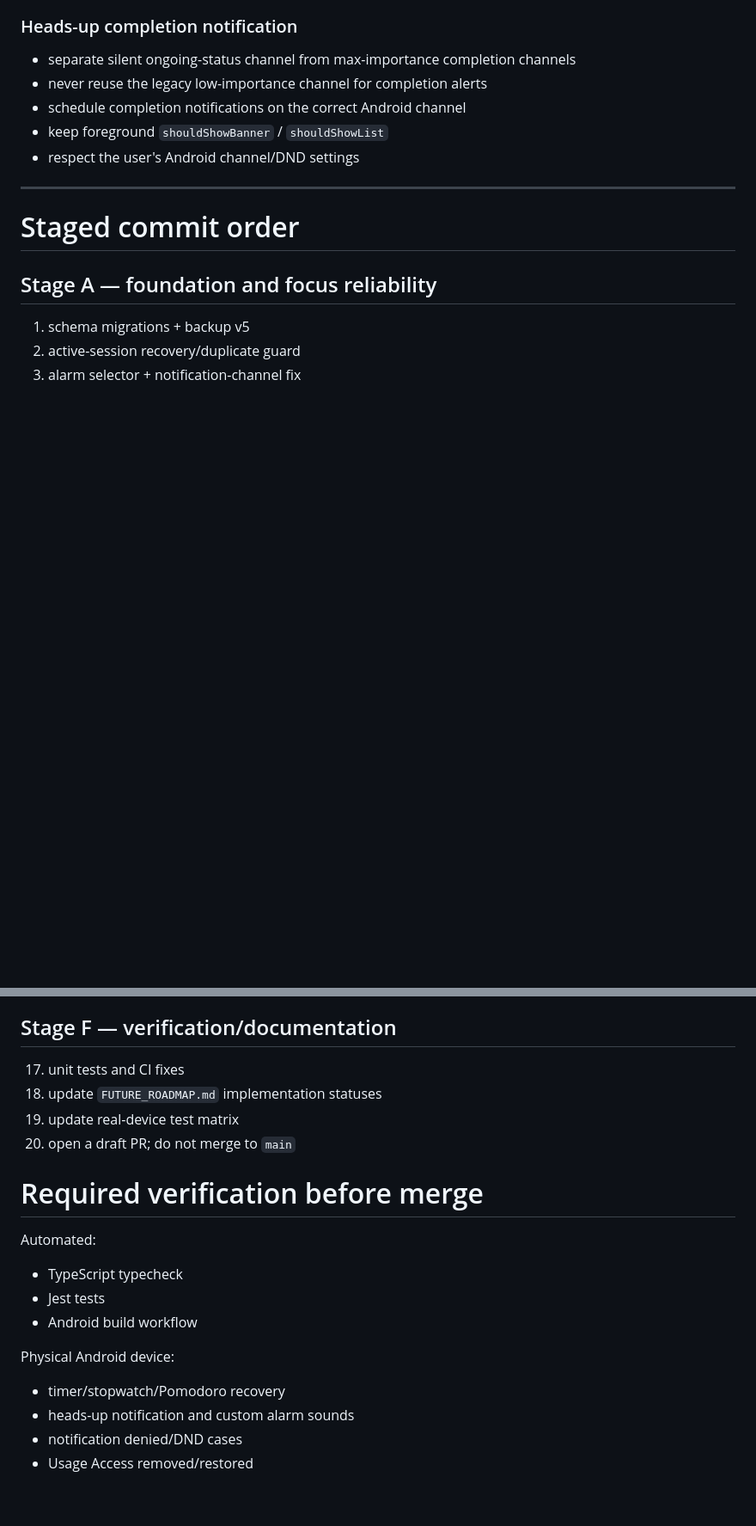
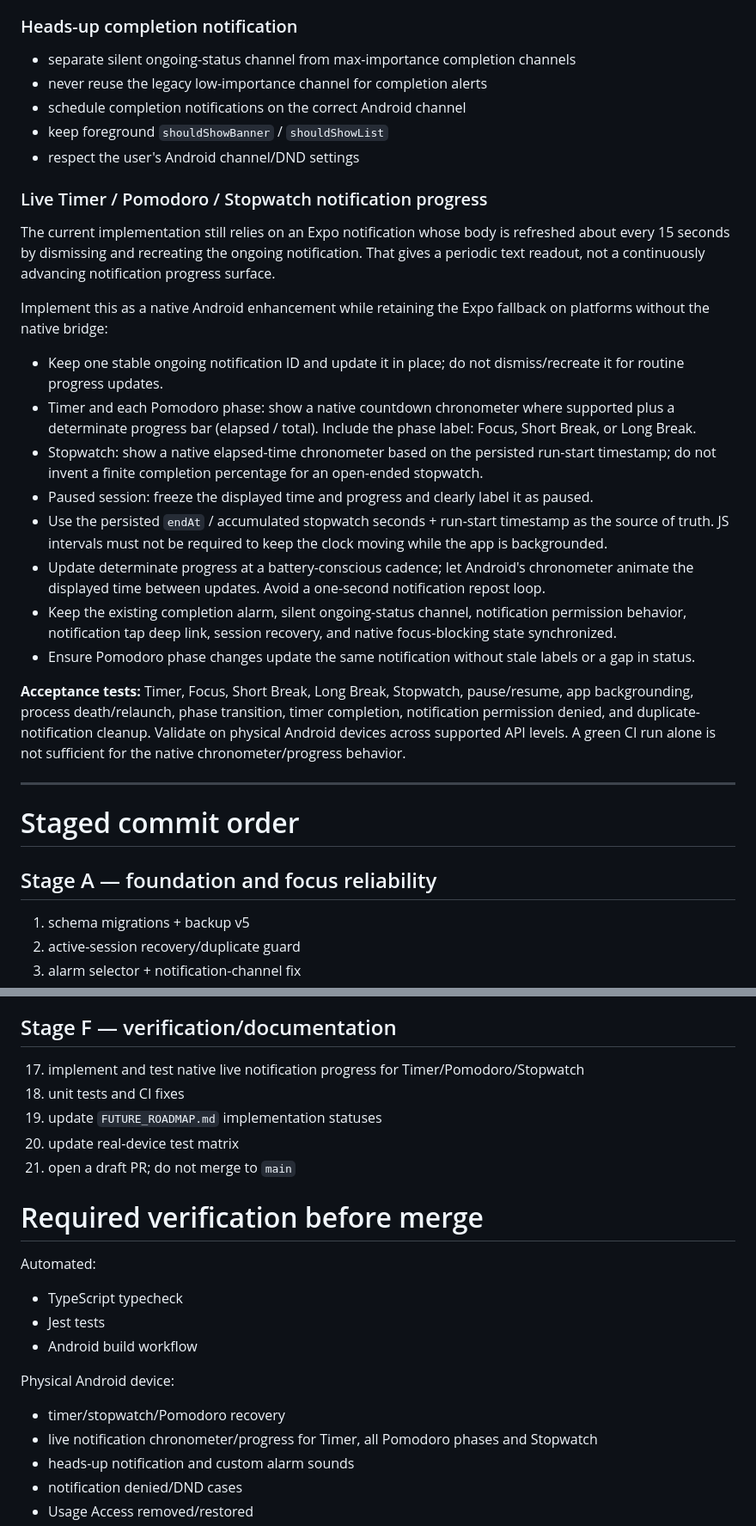
Before and after one commit to kr-ndv/Go-Back, a Markdown page: docs/ROADMAP_IMPLEMENTATION_PLAN.md, 2 parts joined by grey strips. Shown at 86% size. Drawn GitHub-style; blank space fills up the shorter version.

Commit message:
docs: specify live focus notification progress

```diff
--- a/docs/ROADMAP_IMPLEMENTATION_PLAN.md
+++ b/docs/ROADMAP_IMPLEMENTATION_PLAN.md
@@ -417,6 +417,24 @@ These changes are part of the same branch and should land before the broader fea
 - keep foreground `shouldShowBanner` / `shouldShowList`
 - respect the user's Android channel/DND settings
 
+### Live Timer / Pomodoro / Stopwatch notification progress
+
+The current implementation still relies on an Expo notification whose body is refreshed about every 15 seconds by dismissing and recreating the ongoing notification. That gives a periodic text readout, not a continuously advancing notification progress surface.
+
+Implement this as a native Android enhancement while retaining the Expo fallback on platforms without the native bridge:
+
+- Keep one stable ongoing notification ID and update it in place; do not dismiss/recreate it for routine progress updates.
+- Timer and each Pomodoro phase: show a native countdown chronometer where supported plus a determinate progress bar (elapsed / total). Include the phase label: Focus, Short Break, or Long Break.
+- Stopwatch: show a native elapsed-time chronometer based on the persisted run-start timestamp; do not invent a finite completion percentage for an open-ended stopwatch.
+- Paused session: freeze the displayed time and progress and clearly label it as paused.
+- Use the persisted `endAt` / accumulated stopwatch seconds + run-start timestamp as the source of truth. JS intervals must not be required to keep the clock moving while the app is backgrounded.
+- Update determinate progress at a battery-conscious cadence; let Android's chronometer animate the displayed time between updates. Avoid a one-second notification repost loop.
+- Keep the existing completion alarm, silent ongoing-status channel, notification permission behavior, notification tap deep link, session recovery, and native focus-blocking state synchronized.
+- Ensure Pomodoro phase changes update the same notification without stale labels or a gap in status.
+
+**Acceptance tests:** Timer, Focus, Short Break, Long Break, Stopwatch, pause/resume, app backgrounding, process death/relaunch, phase transition, timer completion, notification permission denied, and duplicate-notification cleanup. Validate on physical Android devices across supported API levels. A green CI run alone is not sufficient for the native chronometer/progress behavior.
+
+
 ---
 
 # Staged commit order
@@ -448,10 +466,11 @@ These changes are part of the same branch and should land before the broader fea
 16. YouTube allowlist reliability changes while keeping UI disabled
 
 ## Stage F — verification/documentation
-17. unit tests and CI fixes
-18. update `FUTURE_ROADMAP.md` implementation statuses
-19. update real-device test matrix
-20. open a draft PR; do not merge to `main`
+17. implement and test native live notification progress for Timer/Pomodoro/Stopwatch
+18. unit tests and CI fixes
+19. update `FUTURE_ROADMAP.md` implementation statuses
+20. update real-device test matrix
+21. open a draft PR; do not merge to `main`
 
 # Required verification before merge
 
@@ -462,6 +481,7 @@ Automated:
 
 Physical Android device:
 - timer/stopwatch/Pomodoro recovery
+- live notification chronometer/progress for Timer, all Pomodoro phases and Stopwatch
 - heads-up notification and custom alarm sounds
 - notification denied/DND cases
 - Usage Access removed/restored
```
